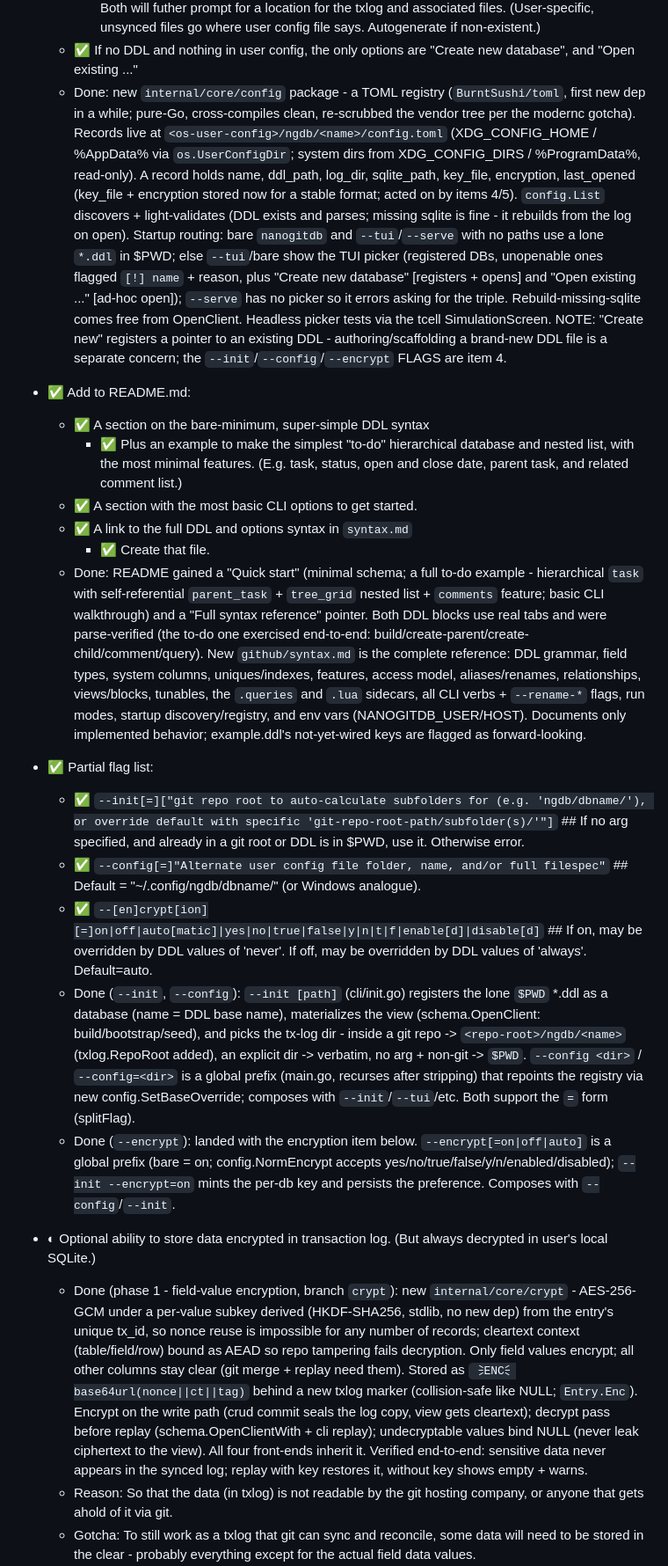
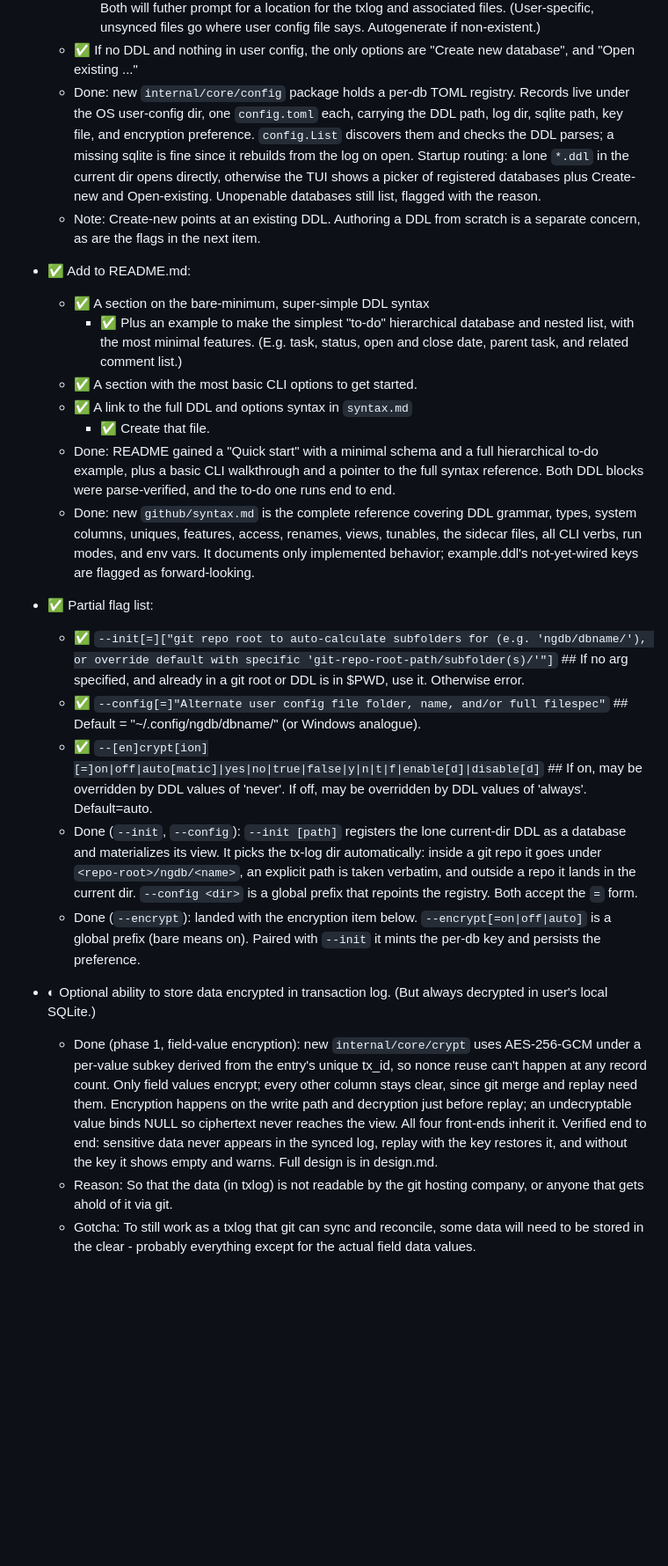
Before and after one commit to jim-collier/nano-git-db, a Markdown page: project/backlog.md, the part around one of its changes. Shown at 88% size. GitHub-like rendering; blank space fills up the shorter version.

```diff
--- a/project/backlog.md
+++ b/project/backlog.md
@@ -60,7 +60,8 @@ In each section, items are listed approximately from newest to oldest.
 		- Rebuild anything that is missing and can be rebuilt or defaulted. (e.g. SQLite file.)
 		- The list of databases should always include "Create new database", and "Open existing ...". Both will futher prompt for a location for the txlog and associated files. (User-specific, unsynced files go where user config file says. Autogenerate if non-existent.)
 	- ✅ If no DDL and nothing in user config, the only options are "Create new database", and "Open existing ..."
-	- Done: new `internal/core/config` package - a TOML registry (`BurntSushi/toml`, first new dep in a while; pure-Go, cross-compiles clean, re-scrubbed the vendor tree per the modernc gotcha). Records live at `<os-user-config>/ngdb/<name>/config.toml` (XDG_CONFIG_HOME / %AppData% via `os.UserConfigDir`; system dirs from XDG_CONFIG_DIRS / %ProgramData%, read-only). A record holds name, ddl_path, log_dir, sqlite_path, key_file, encryption, last_opened (key_file + encryption stored now for a stable format; acted on by items 4/5). `config.List` discovers + light-validates (DDL exists and parses; missing sqlite is fine - it rebuilds from the log on open). Startup routing: bare `nanogitdb` and `--tui`/`--serve` with no paths use a lone `*.ddl` in $PWD; else `--tui`/bare show the TUI picker (registered DBs, unopenable ones flagged `[!] name` + reason, plus "Create new database" [registers + opens] and "Open existing ..." [ad-hoc open]); `--serve` has no picker so it errors asking for the triple. Rebuild-missing-sqlite comes free from OpenClient. Headless picker tests via the tcell SimulationScreen. NOTE: "Create new" registers a pointer to an existing DDL - authoring/scaffolding a brand-new DDL file is a separate concern; the `--init`/`--config`/`--encrypt` FLAGS are item 4.
+	- Done: new `internal/core/config` package holds a per-db TOML registry. Records live under the OS user-config dir, one `config.toml` each, carrying the DDL path, log dir, sqlite path, key file, and encryption preference. `config.List` discovers them and checks the DDL parses; a missing sqlite is fine since it rebuilds from the log on open. Startup routing: a lone `*.ddl` in the current dir opens directly, otherwise the TUI shows a picker of registered databases plus Create-new and Open-existing. Unopenable databases still list, flagged with the reason.
+	- Note: Create-new points at an existing DDL. Authoring a DDL from scratch is a separate concern, as are the flags in the next item.
 
 - ✅ Add to README.md:
 	- ✅ A section on the bare-minimum, super-simple DDL syntax
@@ -68,17 +69,18 @@ In each section, items are listed approximately from newest to oldest.
 	- ✅ A section with the most basic CLI options to get started.
 	- ✅ A link to the full DDL and options syntax in `syntax.md`
 		- ✅ Create that file.
-	- Done: README gained a "Quick start" (minimal schema; a full to-do example - hierarchical `task` with self-referential `parent_task` + `tree_grid` nested list + `comments` feature; basic CLI walkthrough) and a "Full syntax reference" pointer. Both DDL blocks use real tabs and were parse-verified (the to-do one exercised end-to-end: build/create-parent/create-child/comment/query). New `github/syntax.md` is the complete reference: DDL grammar, field types, system columns, uniques/indexes, features, access model, aliases/renames, relationships, views/blocks, tunables, the `.queries` and `.lua` sidecars, all CLI verbs + `--rename-*` flags, run modes, startup discovery/registry, and env vars (NANOGITDB_USER/HOST). Documents only implemented behavior; example.ddl's not-yet-wired keys are flagged as forward-looking.
+	- Done: README gained a "Quick start" with a minimal schema and a full hierarchical to-do example, plus a basic CLI walkthrough and a pointer to the full syntax reference. Both DDL blocks were parse-verified, and the to-do one runs end to end.
+	- Done: new `github/syntax.md` is the complete reference covering DDL grammar, types, system columns, uniques, features, access, renames, views, tunables, the sidecar files, all CLI verbs, run modes, and env vars. It documents only implemented behavior; example.ddl's not-yet-wired keys are flagged as forward-looking.
 
 - ✅ Partial flag list:
 	- ✅ `--init[=]["git repo root to auto-calculate subfolders for (e.g. 'ngdb/dbname/'), or override default with specific 'git-repo-root-path/subfolder(s)/'"]`  ## If no arg specified, and already in a git root or DDL is in $PWD, use it. Otherwise error.
 	- ✅ `--config[=]"Alternate user config file folder, name, and/or full filespec"`  ## Default = "~/.config/ngdb/dbname/" (or Windows analogue).
 	- ✅ `--[en]crypt[ion][=]on|off|auto[matic]|yes|no|true|false|y|n|t|f|enable[d]|disable[d]`  ## If on, may be overridden by DDL values of 'never'. If off, may be overridden by DDL values of 'always'. Default=auto.
-	- Done (`--init`, `--config`): `--init [path]` (cli/init.go) registers the lone `$PWD` *.ddl as a database (name = DDL base name), materializes the view (schema.OpenClient: build/bootstrap/seed), and picks the tx-log dir - inside a git repo -> `<repo-root>/ngdb/<name>` (txlog.RepoRoot added), an explicit dir -> verbatim, no arg + non-git -> `$PWD`. `--config <dir>` / `--config=<dir>` is a global prefix (main.go, recurses after stripping) that repoints the registry via new config.SetBaseOverride; composes with `--init`/`--tui`/etc. Both support the `=` form (splitFlag).
-	- Done (`--encrypt`): landed with the encryption item below. `--encrypt[=on|off|auto]` is a global prefix (bare = on; config.NormEncrypt accepts yes/no/true/false/y/n/enabled/disabled); `--init --encrypt=on` mints the per-db key and persists the preference. Composes with `--config`/`--init`.
+	- Done (`--init`, `--config`): `--init [path]` registers the lone current-dir DDL as a database and materializes its view. It picks the tx-log dir automatically: inside a git repo it goes under `<repo-root>/ngdb/<name>`, an explicit path is taken verbatim, and outside a repo it lands in the current dir. `--config <dir>` is a global prefix that repoints the registry. Both accept the `=` form.
+	- Done (`--encrypt`): landed with the encryption item below. `--encrypt[=on|off|auto]` is a global prefix (bare means on). Paired with `--init` it mints the per-db key and persists the preference.
 
 - ◐ Optional ability to store data encrypted in transaction log. (But always decrypted in user's local SQLite.)
-	- Done (phase 1 - field-value encryption, branch `crypt`): new `internal/core/crypt` - AES-256-GCM under a per-value subkey derived (HKDF-SHA256, stdlib, no new dep) from the entry's unique tx_id, so nonce reuse is impossible for any number of records; cleartext context (table/field/row) bound as AEAD so repo tampering fails decryption. Only field values encrypt; all other columns stay clear (git merge + replay need them). Stored as `🗦ENC🗧base64url(nonce||ct||tag)` behind a new txlog marker (collision-safe like NULL; `Entry.Enc`). Encrypt on the write path (crud commit seals the log copy, view gets cleartext); decrypt pass before replay (schema.OpenClientWith + cli replay); undecryptable values bind NULL (never leak ciphertext to the view). All four front-ends inherit it. Verified end-to-end: sensitive data never appears in the synced log; replay with key restores it, without key shows empty + warns.
+	- Done (phase 1, field-value encryption): new `internal/core/crypt` uses AES-256-GCM under a per-value subkey derived from the entry's unique tx_id, so nonce reuse can't happen at any record count. Only field values encrypt; every other column stays clear, since git merge and replay need them. Encryption happens on the write path and decryption just before replay; an undecryptable value binds NULL so ciphertext never reaches the view. All four front-ends inherit it. Verified end to end: sensitive data never appears in the synced log, replay with the key restores it, and without the key it shows empty and warns. Full design is in design.md.
 	- Reason: So that the data (in txlog) is not readable by the git hosting company, or anyone that gets ahold of it via git.
 	- Gotcha: To still work as a txlog that git can sync and reconcile, some data will need to be stored in the clear - probably everything except for the actual field data values.
 		- So some data will necessarily be leaky, except for the actual data values.
```
Also changed, not shown: other parts of project/backlog.md (+22 -14 lines).
